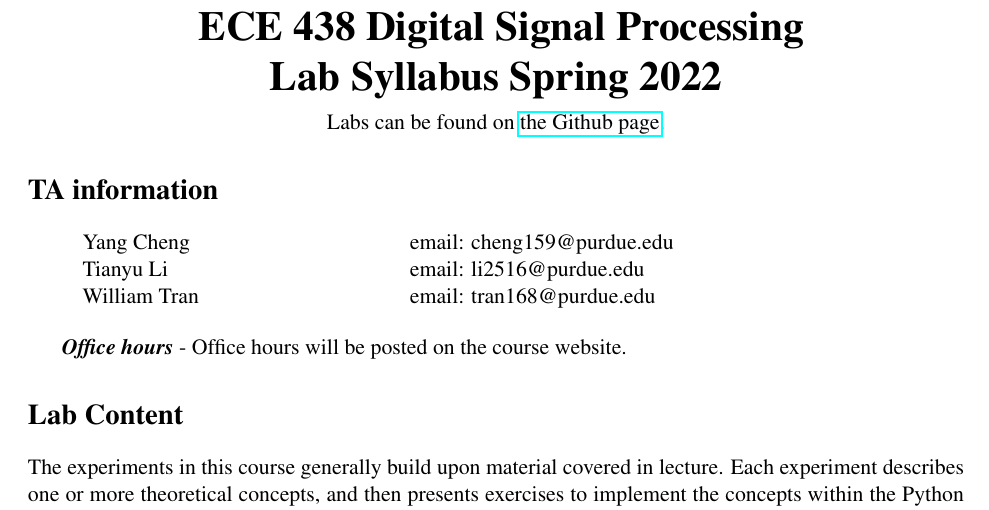
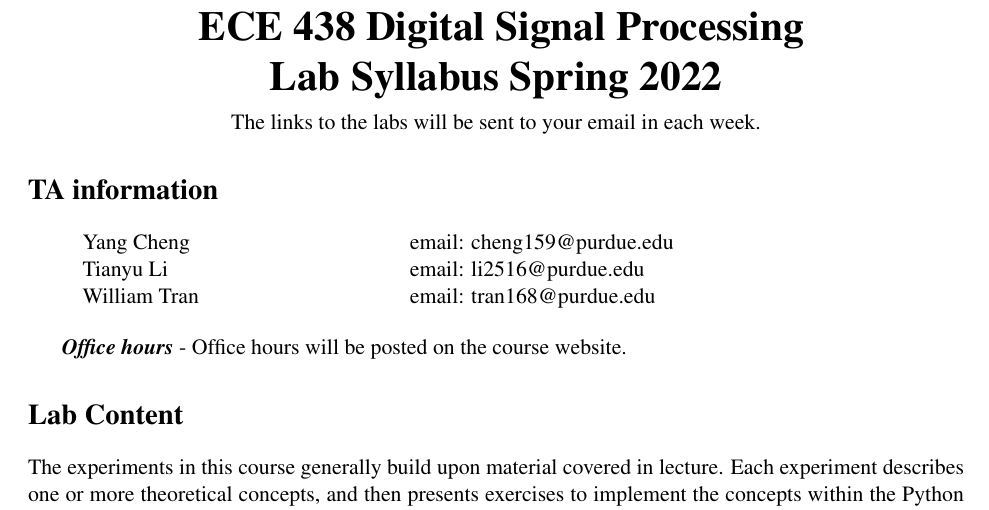
Before and after one commit to Purdue-ECE-438-DSP-Labs/info, a LaTeX document (Spring 2022 Lab Syllabus.tex): part of page 1 of 3, cut so that both start at the same text. Compiled offline with pdfLaTeX.

Commit message:
fix error

```diff
--- a/Spring 2022 Lab Syllabus.tex
+++ b/Spring 2022 Lab Syllabus.tex
@@ -19,7 +19,7 @@
 \huge \textbf{ ECE 438 Digital Signal Processing} \\
  \textbf{Lab Syllabus Spring 2022 }\\
 \medskip
-\normalsize Labs can be found on \href{https://github.com/Purdue-ECE438-Labs/}{the Github page}.
+\normalsize The links to the labs will be sent to your email in each week.
 \end{center}
 
 \section*{TA information}
```
Also changed, not shown: Spring 2022 Lab Syllabus.pdf.
